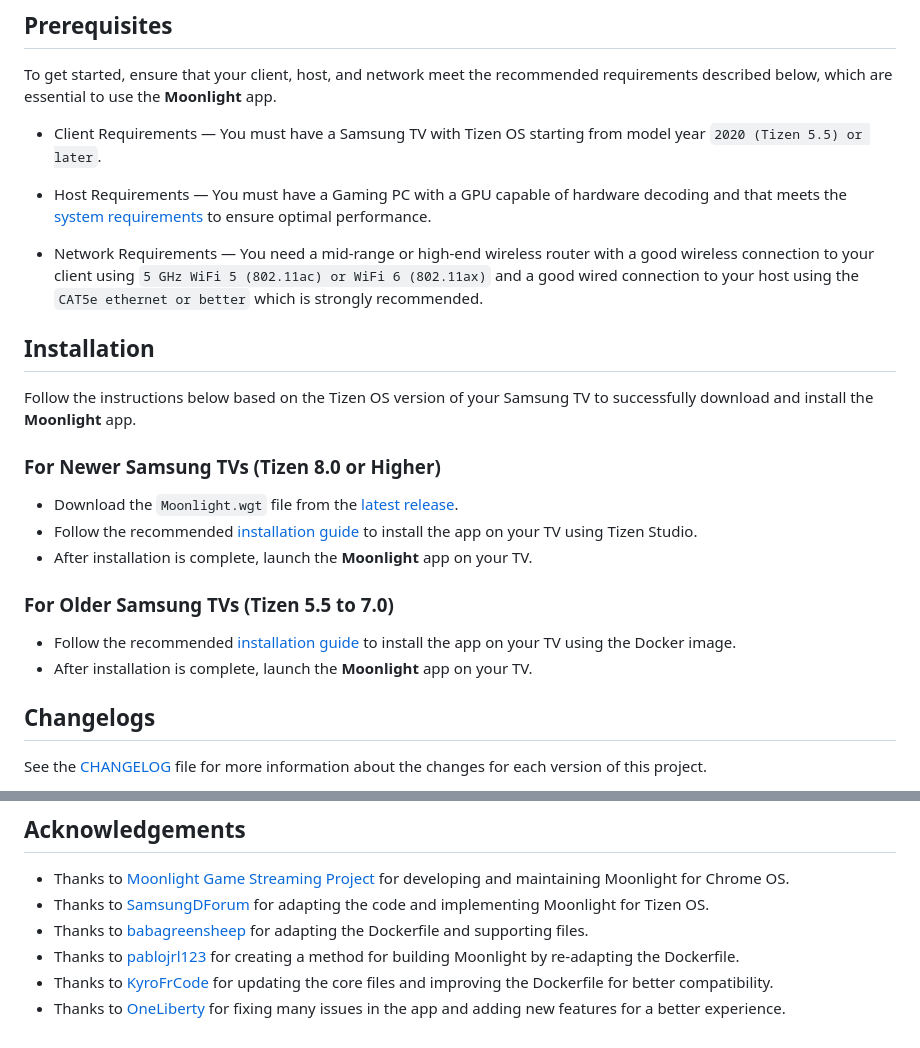
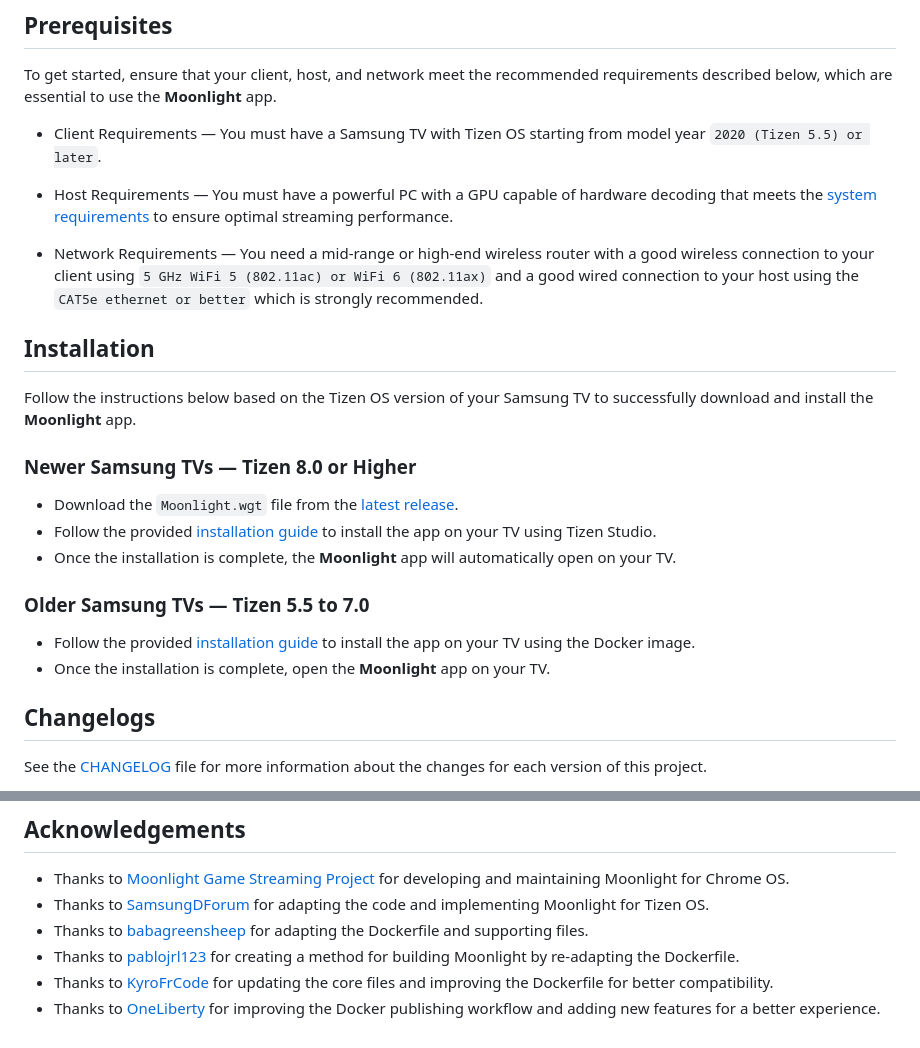
Before and after one commit to ndriqimlahu/moonlight-tizen, a Markdown page: README.md, 2 parts joined by grey strips. Rendered like a GitHub page.

```diff
--- a/README.md
+++ b/README.md
@@ -16,7 +16,7 @@ To get started, ensure that your client, host, and network meet the recommended
 
 - Client Requirements — You must have a Samsung TV with Tizen OS starting from model year `2020 (Tizen 5.5) or later`.
 
-- Host Requirements — You must have a Gaming PC with a GPU capable of hardware decoding and that meets the [system requirements](https://docs.lizardbyte.dev/projects/sunshine/latest/index.html#%EF%B8%8F-system-requirements) to ensure optimal performance.
+- Host Requirements — You must have a powerful PC with a GPU capable of hardware decoding that meets the [system requirements](https://docs.lizardbyte.dev/projects/sunshine/latest/index.html#%EF%B8%8F-system-requirements) to ensure optimal streaming performance.
 
 - Network Requirements — You need a mid-range or high-end wireless router with a good wireless connection to your client using `5 GHz WiFi 5 (802.11ac) or WiFi 6 (802.11ax)` and a good wired connection to your host using the `CAT5e ethernet or better` which is strongly recommended.
 
@@ -24,16 +24,16 @@ To get started, ensure that your client, host, and network meet the recommended
 
 Follow the instructions below based on the Tizen OS version of your Samsung TV to successfully download and install the **Moonlight** app.
 
-### For Newer Samsung TVs (Tizen 8.0 or Higher)
+### Newer Samsung TVs — Tizen 8.0 or Higher
 
 - Download the `Moonlight.wgt` file from the [latest release](https://github.com/ndriqimlahu/moonlight-tizen/releases/latest).
-- Follow the recommended [installation guide](https://github.com/ndriqimlahu/moonlight-tizen/wiki/Installation-Guide#installation-using-tizen-studio) to install the app on your TV using Tizen Studio.
-- After installation is complete, launch the **Moonlight** app on your TV.
+- Follow the provided [installation guide](https://github.com/ndriqimlahu/moonlight-tizen/wiki/Installation-Guide#installation-using-tizen-studio) to install the app on your TV using Tizen Studio.
+- Once the installation is complete, the **Moonlight** app will automatically open on your TV.
 
-### For Older Samsung TVs (Tizen 5.5 to 7.0)
+### Older Samsung TVs — Tizen 5.5 to 7.0
 
-- Follow the recommended [installation guide](https://github.com/ndriqimlahu/moonlight-tizen/wiki/Installation-Guide#installation-using-docker-image) to install the app on your TV using the Docker image.
-- After installation is complete, launch the **Moonlight** app on your TV.
+- Follow the provided [installation guide](https://github.com/ndriqimlahu/moonlight-tizen/wiki/Installation-Guide#installation-using-docker-image) to install the app on your TV using the Docker image.
+- Once the installation is complete, open the **Moonlight** app on your TV.
 
 ## Changelogs
 
@@ -53,4 +53,4 @@ This project is licensed under the `GNU General Public License v3.0`. See the [L
 - Thanks to [babagreensheep](https://github.com/babagreensheep/jellyfin-tizen-docker) for adapting the Dockerfile and supporting files.
 - Thanks to [pablojrl123](https://github.com/pablojrl123/moonlight-tizen-docker) for creating a method for building Moonlight by re-adapting the Dockerfile.
 - Thanks to [KyroFrCode](https://github.com/KyroFrCode/moonlight-chrome-tizen) for updating the core files and improving the Dockerfile for better compatibility.
-- Thanks to [OneLiberty](https://github.com/OneLiberty/moonlight-chrome-tizen) for fixing many issues in the app and adding new features for a better experience.
+- Thanks to [OneLiberty](https://github.com/OneLiberty/moonlight-chrome-tizen) for improving the Docker publishing workflow and adding new features for a better experience.
```
